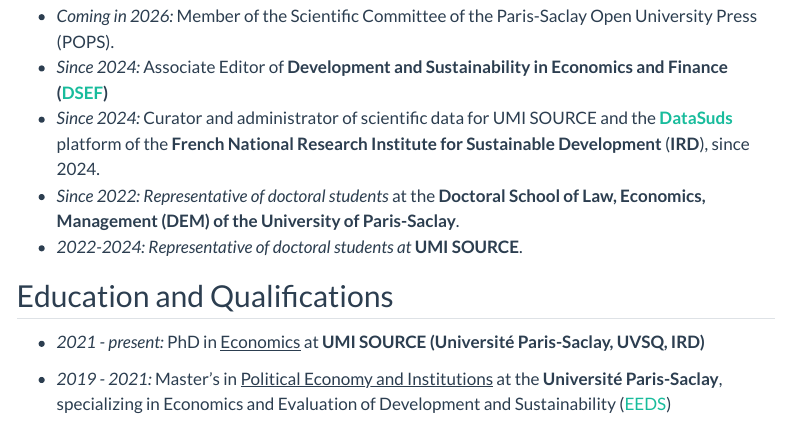
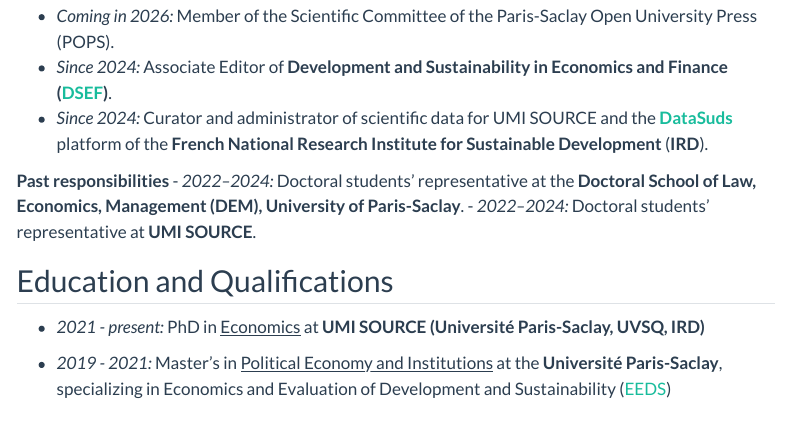
Before and after one commit to AMathieuLN/CV_AM, a Quarto document (index.qmd): the page in a window 1100 px wide, from 620 px down. Rendered offline with R 4.5, knitr and Pandoc in place of Quarto, with nearby package versions; menus at the side of the page are left out.

Commit message:
new academic

```diff
--- a/index.qmd
+++ b/index.qmd
@@ -25,11 +25,14 @@
 
 ## Academic responsibilities
 
--   *Coming in 2026:* Member of the Scientific Committee of the Paris-Saclay Open University Press (POPS).
--   *Since 2024:* Associate Editor of **Development and Sustainability in Economics and Finance ([DSEF](https://www.sciencedirect.com/journal/development-and-sustainability-in-economics-and-finance/))**
--   *Since 2024:* Curator and administrator of scientific data for UMI SOURCE and the [**DataSuds**](https://dataverse.ird.fr/dataverse/umi_source/) platform of the **French National Research Institute for Sustainable Development** (**IRD**), since 2024.
--   *Since 2022:* *Representative* *of doctoral students* at the **Doctoral School of Law, Economics, Management (DEM) of the University of Paris-Saclay**.
--   *2022-2024:* *Representative of doctoral students at* **UMI SOURCE**.
+- *Coming in 2026:* Member of the Scientific Committee of the Paris-Saclay Open University Press (POPS).
+- *Since 2024:* Associate Editor of **Development and Sustainability in Economics and Finance ([DSEF](https://www.sciencedirect.com/journal/development-and-sustainability-in-economics-and-finance/))**.
+- *Since 2024:* Curator and administrator of scientific data for UMI SOURCE and the [**DataSuds**](https://dataverse.ird.fr/dataverse/umi_source/) platform of the **French National Research Institute for Sustainable Development** (**IRD**).
+
+**Past responsibilities**
+- *2022–2024:* Doctoral students’ representative at the **Doctoral School of Law, Economics, Management (DEM), University of Paris-Saclay**.
+- *2022–2024:* Doctoral students’ representative at **UMI SOURCE**.
+
 
 ## Education and Qualifications
 
```
Also changed, not shown: docs/search.json, 1 other file.
